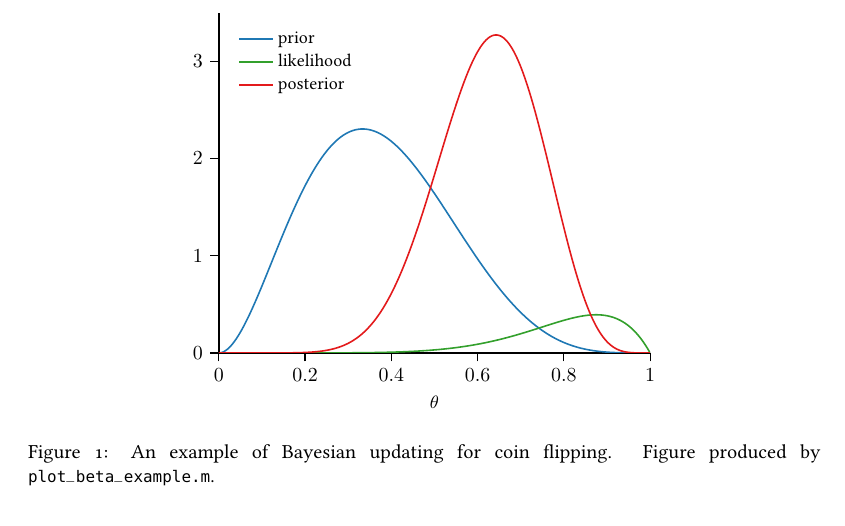
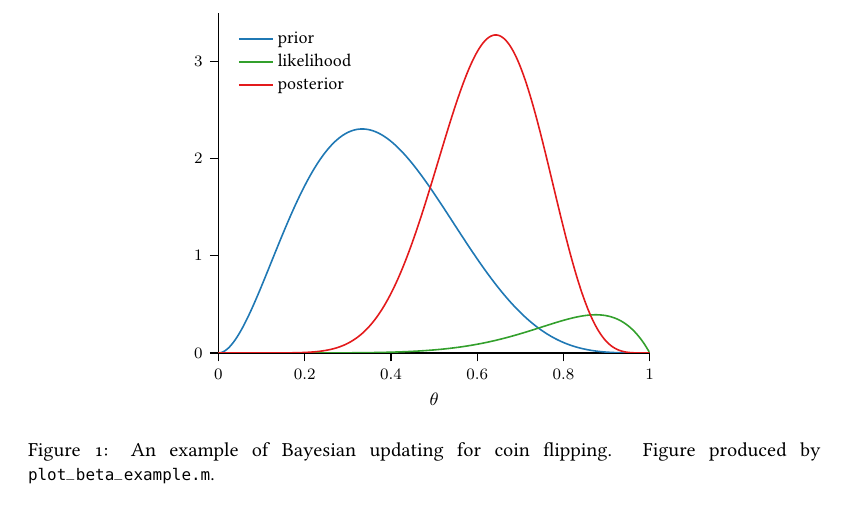
Before and after one commit to rmgarnett/cse515t, a LaTeX document (lecture_notes/2: Bayesian inference I/notes.tex, which reads lecture_notes/2: Bayesian inference I/figures/beta_example.tex): part of page 3 of 3, cut so that both start at the same text. Compiled offline with pdfLaTeX; TikZ figures are drawn from their code, not taken from saved files.

Commit message:
work around matlab2tikz bug

```diff
--- a/lecture_notes/2: Bayesian inference I/figures/beta_example.tex
+++ b/lecture_notes/2: Bayesian inference I/figures/beta_example.tex
@@ -13,13 +13,9 @@ width=0.95092\figurewidth,
 height=\figureheight,
 at={(0\figurewidth,0\figureheight)},
 scale only axis,
-every outer x axis line/.append style={black},
-every x tick label/.append style={font=\color{black}},
 xmin=0,
 xmax=1,
 xlabel={$\theta$},
-every outer y axis line/.append style={black},
-every y tick label/.append style={font=\color{black}},
 ymin=0,
 ymax=3.5,
 axis x line*=bottom,
```
